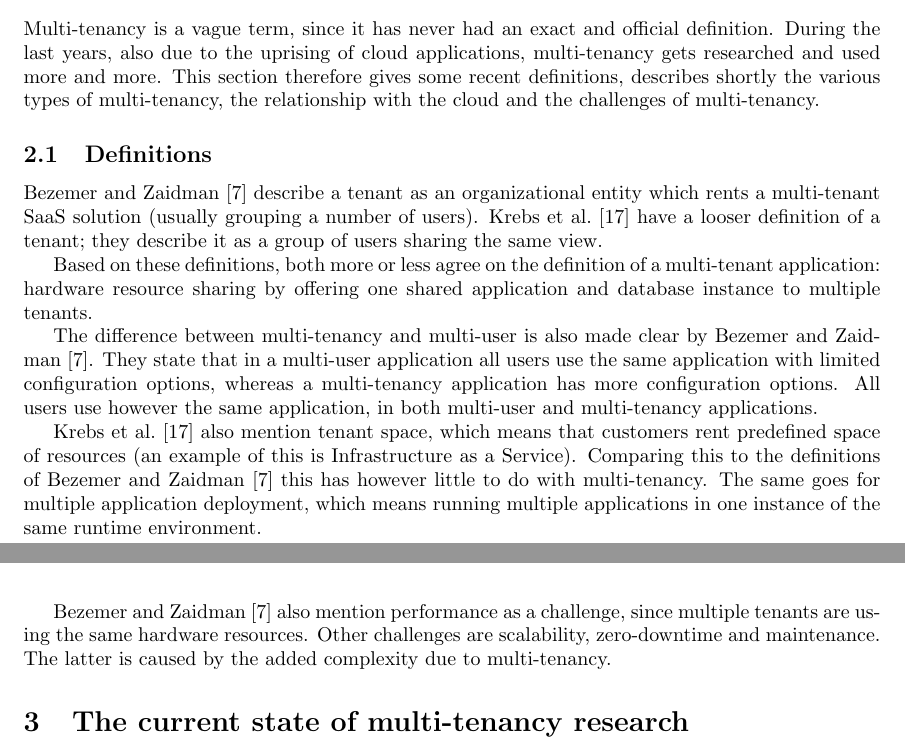
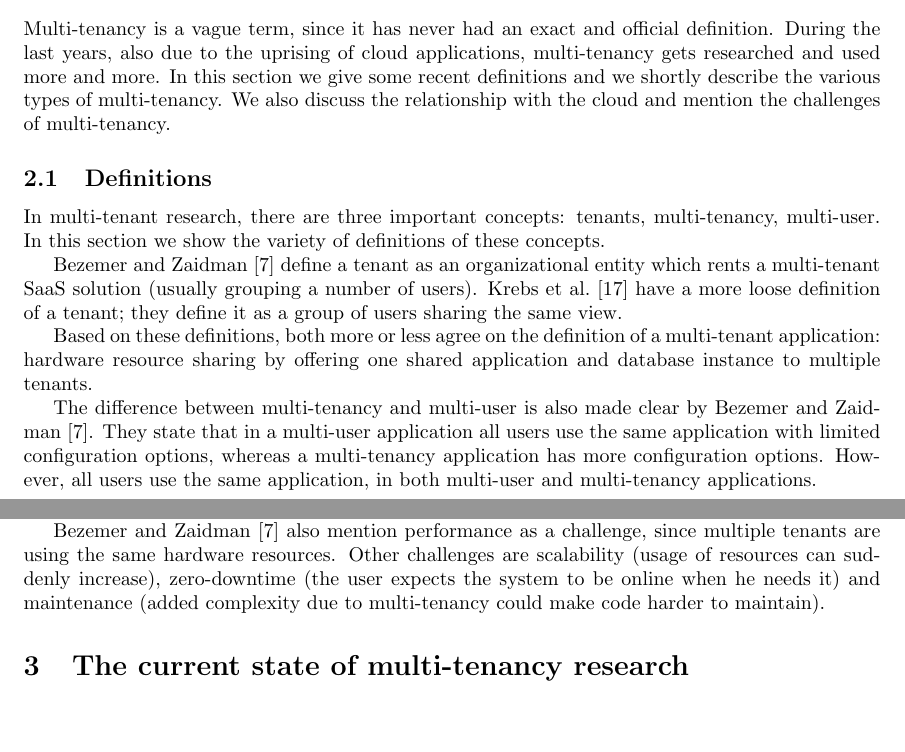
Before and after one commit to hermanbanken/TI3700, a LaTeX paper (paper.tex, which reads background.tex): two parts of pages 1 and 3 of 19 before the commit and two parts of pages 1 and 3 of 20 after it, joined at a grey line, cut so that both start at the same text, the shorter picture padded with empty space. Compiled offline with pdfLaTeX.

Commit message:
First changes based on Bezemers review.

```diff
--- a/background.tex
+++ b/background.tex
@@ -1,14 +1,14 @@
-Multi-tenancy is a vague term, since it has never had an exact and official definition. During the last years, also due to the uprising of cloud applications, multi-tenancy gets researched and used more and more. This section therefore gives some recent definitions, describes shortly the various types of multi-tenancy, the relationship with the cloud and the challenges of multi-tenancy.
+Multi-tenancy is a vague term, since it has never had an exact and official definition. During the last years, also due to the uprising of cloud applications, multi-tenancy gets researched and used more and more. In this section we give some recent definitions and we shortly describe the various types of multi-tenancy. We also discuss the relationship with the cloud and mention the challenges of multi-tenancy.
 
 \subsection{Definitions}
 
-Bezemer and Zaidman~\cite{bezemer2010multi} describe a tenant as an organizational entity which rents a multi-tenant SaaS solution (usually grouping a number of users). Krebs et al.~\cite{krebs2012architecture} have a looser definition of a tenant; they describe it as a group of users sharing the same view.
+In multi-tenant research, there are three important concepts: tenants, multi-tenancy, multi-user. In this section we show the variety of definitions of these concepts.
+
+Bezemer and Zaidman~\cite{bezemer2010multi} define a tenant as an organizational entity which rents a multi-tenant SaaS solution (usually grouping a number of users). Krebs et al.~\cite{krebs2012architecture} have a more loose definition of a tenant; they define it as a group of users sharing the same view.
 
 Based on these definitions, both more or less agree on the definition of a multi-tenant application: hardware resource sharing by offering one shared application and database instance to multiple tenants.
 
-The difference between multi-tenancy and multi-user is also made clear by Bezemer and Zaidman~\cite{bezemer2010multi}. They state that in a multi-user application all users use the same application with limited configuration options, whereas a multi-tenancy application has more configuration options. All users use however the same application, in both multi-user and multi-tenancy applications.
-
-Krebs et al.~\cite{krebs2012architecture} also mention tenant space, which means that customers rent predefined space of resources (an example of this is Infrastructure as a Service). Comparing this to the definitions of Bezemer and Zaidman~\cite{bezemer2010multi} this has however little to do with multi-tenancy. The same goes for multiple application deployment, which means running multiple applications in one instance of the same runtime environment.
+The difference between multi-tenancy and multi-user is also made clear by Bezemer and Zaidman~\cite{bezemer2010multi}. They state that in a multi-user application all users use the same application with limited configuration options, whereas a multi-tenancy application has more configuration options. However, all users use the same application, in both multi-user and multi-tenancy applications.
 
 \subsection{Different types of multi-tenancy}
 
@@ -44,4 +44,4 @@ The multi-tenancy model has created two new security issues~\cite{dillon2010clou
 
 Another challenge is the charging model. The costs of developing multi-tenancy can be very substantial for SaaS providers, because they need to re-design or re-develop single-tenant software, introduce new features for customization and enhance the security.
 
-Bezemer and Zaidman~\cite{bezemer2010multi} also mention performance as a challenge, since multiple tenants are using the same hardware resources. Other challenges are scalability, zero-downtime and maintenance. The latter is caused by the added complexity due to multi-tenancy.
+Bezemer and Zaidman~\cite{bezemer2010multi} also mention performance as a challenge, since multiple tenants are using the same hardware resources. Other challenges are scalability (usage of resources can suddenly increase), zero-downtime (the user expects the system to be online when he needs it) and maintenance (added complexity due to multi-tenancy could make code harder to maintain).
```
Also changed, not shown: background.tex (6 more changed lines).
